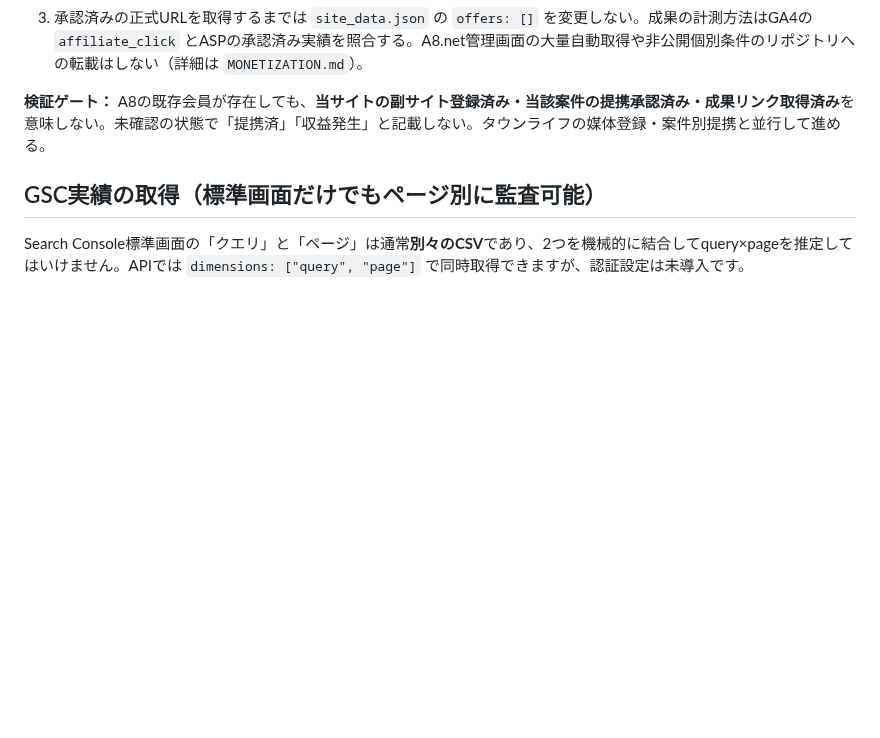
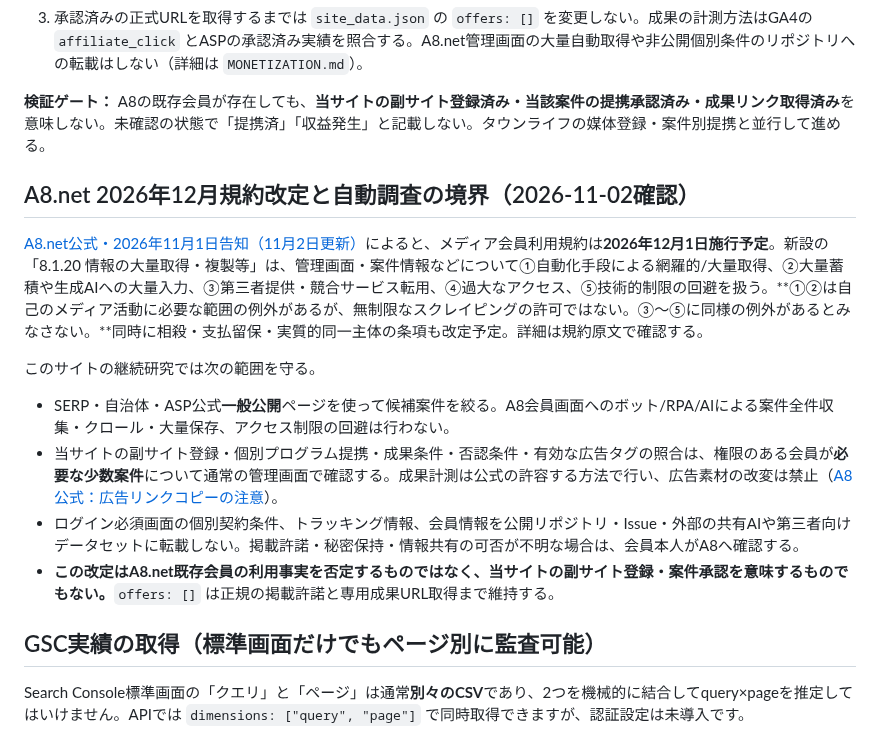
Before and after one commit to mashioka0607-bot/saitama-jikka-navi, a Markdown page: README.md, the part around the change. Drawn GitHub-style; blank space fills up the shorter version.

Commit message:
docs: align A8 research workflow with Dec 2026 amended terms (#189)

```diff
--- a/README.md
+++ b/README.md
@@ -53,6 +53,17 @@ python deploy.py
 
 **検証ゲート：** A8の既存会員が存在しても、**当サイトの副サイト登録済み・当該案件の提携承認済み・成果リンク取得済み**を意味しない。未確認の状態で「提携済」「収益発生」と記載しない。タウンライフの媒体登録・案件別提携と並行して進める。
 
+## A8.net 2026年12月規約改定と自動調査の境界（2026-11-02確認）
+
+[A8.net公式・2026年11月1日告知（11月2日更新）](https://a8pr.jp/2026/11/01/kiyaku-revision-20261201/)によると、メディア会員利用規約は**2026年12月1日施行予定**。新設の「8.1.20 情報の大量取得・複製等」は、管理画面・案件情報などについて①自動化手段による網羅的/大量取得、②大量蓄積や生成AIへの大量入力、③第三者提供・競合サービス転用、④過大なアクセス、⑤技術的制限の回避を扱う。**①②は自己のメディア活動に必要な範囲の例外があるが、無制限なスクレイピングの許可ではない。③〜⑤に同様の例外があるとみなさない。**同時に相殺・支払留保・実質的同一主体の条項も改定予定。詳細は規約原文で確認する。
+
+このサイトの継続研究では次の範囲を守る。
+
+- SERP・自治体・ASP公式**一般公開**ページを使って候補案件を絞る。A8会員画面へのボット/RPA/AIによる案件全件収集・クロール・大量保存、アクセス制限の回避は行わない。
+- 当サイトの副サイト登録・個別プログラム提携・成果条件・否認条件・有効な広告タグの照合は、権限のある会員が**必要な少数案件**について通常の管理画面で確認する。成果計測は公式の許容する方法で行い、広告素材の改変は禁止（[A8公式：広告リンクコピーの注意](https://support.a8.net/a8/as/faq/2025/post_2598.html)）。
+- ログイン必須画面の個別契約条件、トラッキング情報、会員情報を公開リポジトリ・Issue・外部の共有AIや第三者向けデータセットに転載しない。掲載許諾・秘密保持・情報共有の可否が不明な場合は、会員本人がA8へ確認する。
+- **この改定はA8.net既存会員の利用事実を否定するものではなく、当サイトの副サイト登録・案件承認を意味するものでもない。**`offers: []` は正規の掲載許諾と専用成果URL取得まで維持する。
+
 ## GSC実績の取得（標準画面だけでもページ別に監査可能）
 
 Search Console標準画面の「クエリ」と「ページ」は通常**別々のCSV**であり、2つを機械的に結合してquery×pageを推定してはいけません。APIでは `dimensions: ["query", "page"]` で同時取得できますが、認証設定は未導入です。
```
